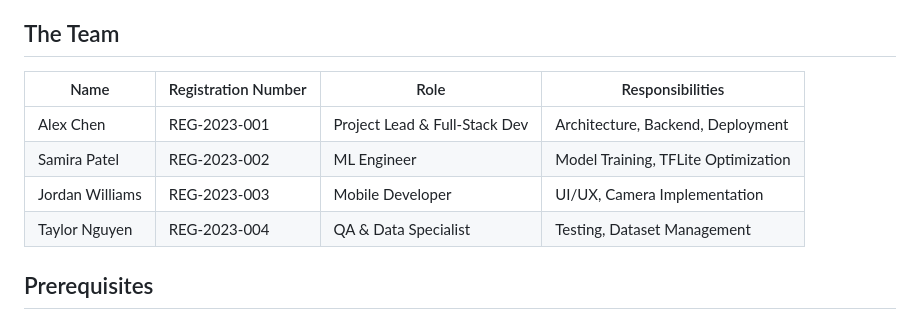
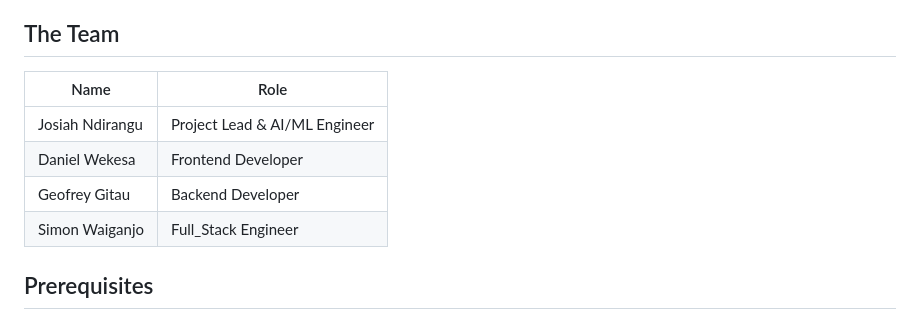
Before and after one commit to RecycloAI/recycloAI_mobile, a Markdown page: README.md, the part around the change. GitHub-like rendering.

```diff
--- a/README.md
+++ b/README.md
@@ -15,12 +15,12 @@ RecycloAI is a mobile application that uses computer vision to classify waste ma
 
 ## The Team
 
-| Name            | Registration Number | Role                          | Responsibilities                     |
-|-----------------|---------------------|-------------------------------|--------------------------------------|
-| Alex Chen       | REG-2023-001        | Project Lead & Full-Stack Dev | Architecture, Backend, Deployment    |
-| Samira Patel    | REG-2023-002        | ML Engineer                   | Model Training, TFLite Optimization  |
-| Jordan Williams | REG-2023-003        | Mobile Developer              | UI/UX, Camera Implementation         |
-| Taylor Nguyen   | REG-2023-004        | QA & Data Specialist          | Testing, Dataset Management          |
+| Name            |  Role
+|-----------------|--------------------------------|
+| Josiah Ndirangu | Project Lead & AI/ML Engineer|
+| Daniel Wekesa   | Frontend Developer           |
+| Geofrey Gitau   | Backend Developer            |
+| Simon Waiganjo  | Full_Stack Engineer          |
 
 
 
```
